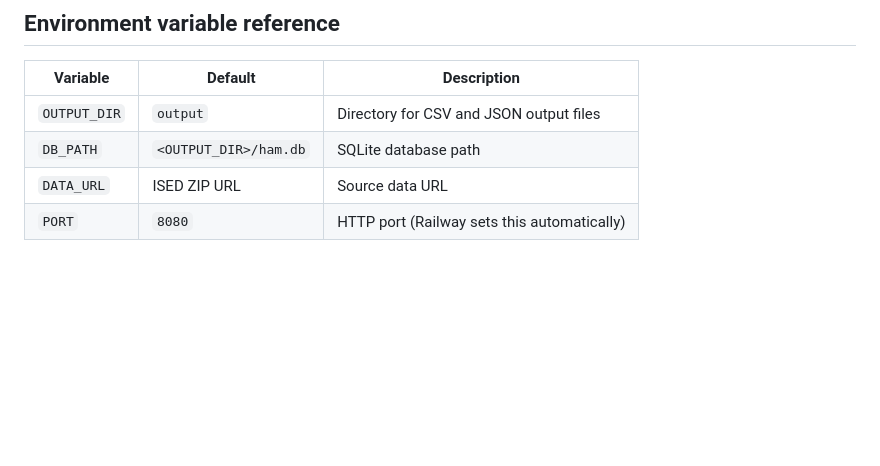
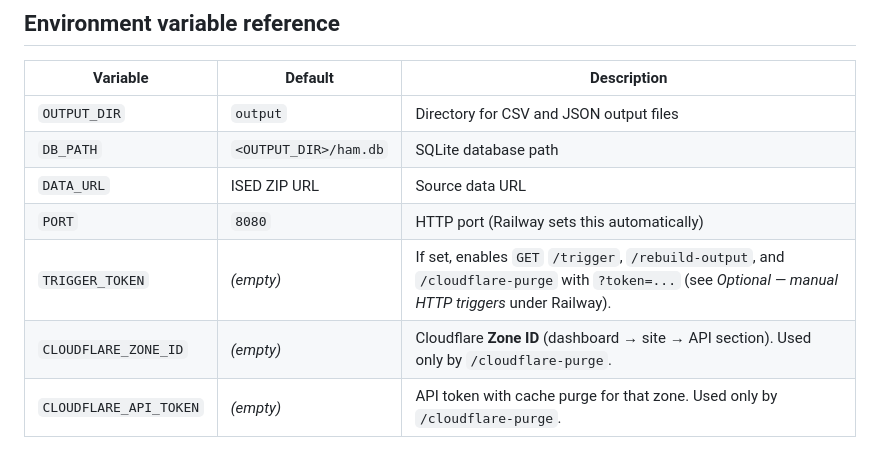
Before and after one commit to drumline18/canada-ham-data, a Markdown page: README.md, the part around one of its changes. Rendered like a GitHub page; blank space fills up the shorter version.

```diff
--- a/README.md
+++ b/README.md
@@ -154,3 +188,6 @@ python analyze_amateur.py --input amateur_delim.txt --output-dir output
 | `DB_PATH` | `<OUTPUT_DIR>/ham.db` | SQLite database path |
 | `DATA_URL` | ISED ZIP URL | Source data URL |
 | `PORT` | `8080` | HTTP port (Railway sets this automatically) |
+| `TRIGGER_TOKEN` | *(empty)* | If set, enables `GET` `/trigger`, `/rebuild-output`, and `/cloudflare-purge` with `?token=...` (see *Optional — manual HTTP triggers* under Railway). |
+| `CLOUDFLARE_ZONE_ID` | *(empty)* | Cloudflare **Zone ID** (dashboard → site → API section). Used only by `/cloudflare-purge`. |
+| `CLOUDFLARE_API_TOKEN` | *(empty)* | API token with cache purge for that zone. Used only by `/cloudflare-purge`. |
```
Also changed, not shown: other parts of README.md (+34 -0 lines).
